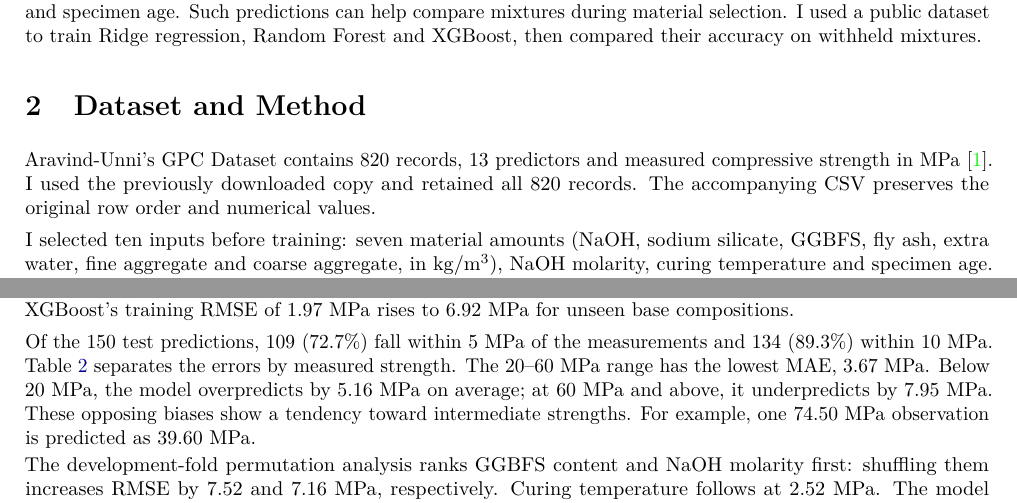
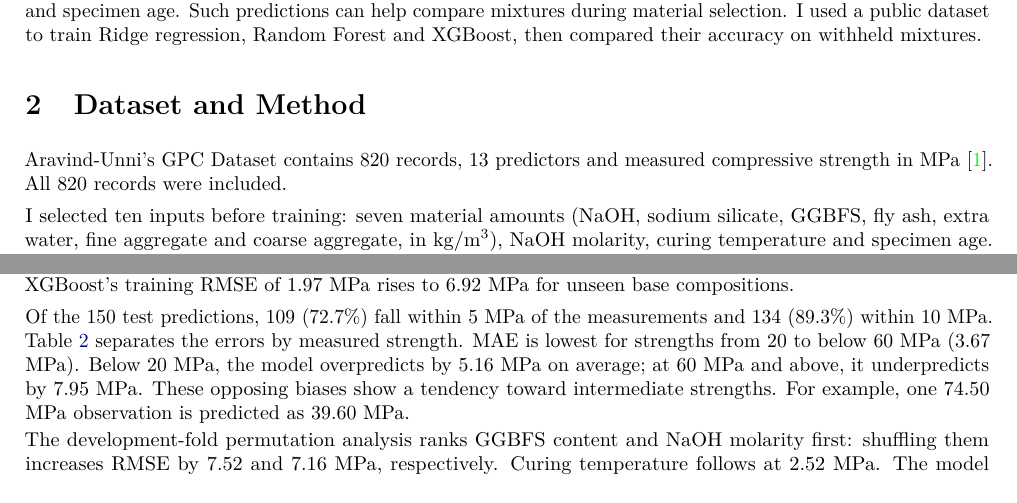
Before and after one commit to yhzhangchn/CV7001-ML, a LaTeX document (report/main.tex): two parts of page 1 of 2, joined at a grey line, cut so that both start at the same text. Compiled offline with pdfLaTeX.

Commit message:
Refine final report wording

```diff
--- a/report/main.tex
+++ b/report/main.tex
@@ -31,7 +31,7 @@
 This project predicts the compressive strength of geopolymer concrete from mixture composition, curing conditions and specimen age. Such predictions can help compare mixtures during material selection. I used a public dataset to train Ridge regression, Random Forest and XGBoost, then compared their accuracy on withheld mixtures.
 
 \section{Dataset and Method}
-Aravind-Unni's GPC Dataset contains \Ntotal{} records, 13 predictors and measured compressive strength in MPa~\cite{data}. I used the previously downloaded copy and retained all 820 records. The accompanying CSV preserves the original row order and numerical values.
+Aravind-Unni's GPC Dataset contains \Ntotal{} records, 13 predictors and measured compressive strength in MPa~\cite{data}. All 820 records were included.
 
 I selected ten inputs before training: seven material amounts (NaOH, sodium silicate, GGBFS, fly ash, extra water, fine aggregate and coarse aggregate, in kg/m$^3$), NaOH molarity, curing temperature and specimen age. Molarity and temperature distinguish records with the same material amounts tested under different preparation conditions.
 
@@ -63,7 +63,7 @@ XGBoost gives the lowest CV RMSE and a test $R^2=0.740$, RMSE $=6.92$ MPa and MA
 \caption{XGBoost predictions for the 150 held-out observations. Dashed lines denote perfect agreement (left) and zero error (right). Errors are predicted minus measured strength.}
 \end{figure}
 
-Of the 150 test predictions, 109 (72.7\%) fall within 5 MPa of the measurements and 134 (89.3\%) within 10 MPa. Table~\ref{tab:bands} separates the errors by measured strength. The 20--60 MPa range has the lowest MAE, $3.67$ MPa. Below 20 MPa, the model overpredicts by $5.16$ MPa on average; at 60 MPa and above, it underpredicts by $7.95$ MPa. These opposing biases show a tendency toward intermediate strengths. For example, one 74.50 MPa observation is predicted as 39.60 MPa.
+Of the 150 test predictions, 109 (72.7\%) fall within 5 MPa of the measurements and 134 (89.3\%) within 10 MPa. Table~\ref{tab:bands} separates the errors by measured strength. MAE is lowest for strengths from 20 to below 60 MPa ($3.67$ MPa). Below 20 MPa, the model overpredicts by $5.16$ MPa on average; at 60 MPa and above, it underpredicts by $7.95$ MPa. These opposing biases show a tendency toward intermediate strengths. For example, one 74.50 MPa observation is predicted as 39.60 MPa.
 
 \begin{table}[ht]
 \centering
```
Also changed, not shown: report/main.pdf, report/main.tex (2 more changed lines).
